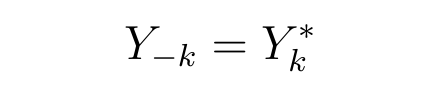
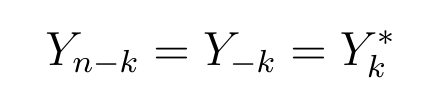
Before and after one commit to jonathanschilling/fftw_tutorial, a LaTeX document (eqn/hermitian.tex): part of the page, cut so that both start at the same text. Compiled offline with pdfLaTeX.

Commit message:
hermitian formula extended

```diff
--- a/eqn/hermitian.tex
+++ b/eqn/hermitian.tex
@@ -13,6 +13,6 @@
 
 \begin{document}
 \begin{equation*}
-Y_{-k}=Y^{*}_k
+Y_{n-k}=Y_{-k}=Y^{*}_k
 \end{equation*}
 \end{document}
```
Also changed, not shown: eqn/hermitian.png.
